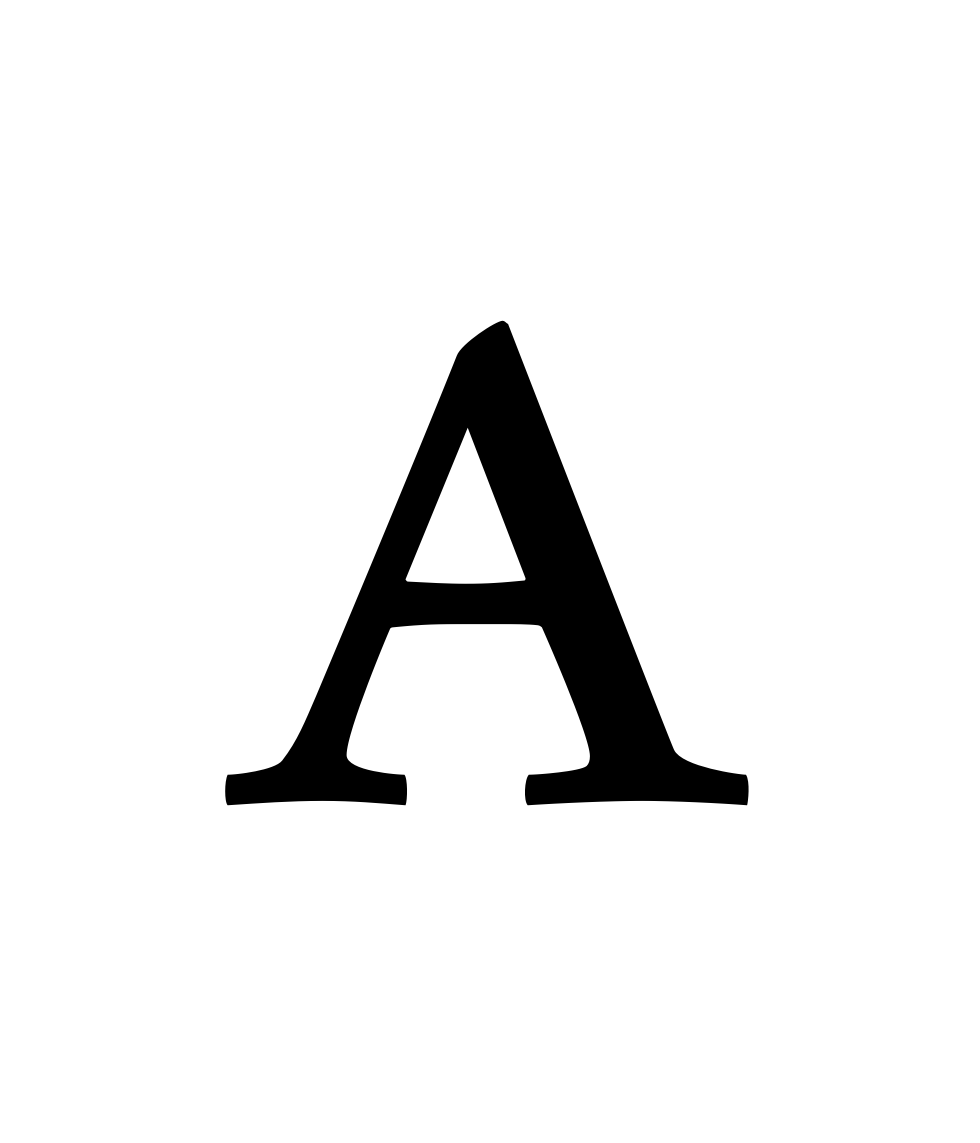
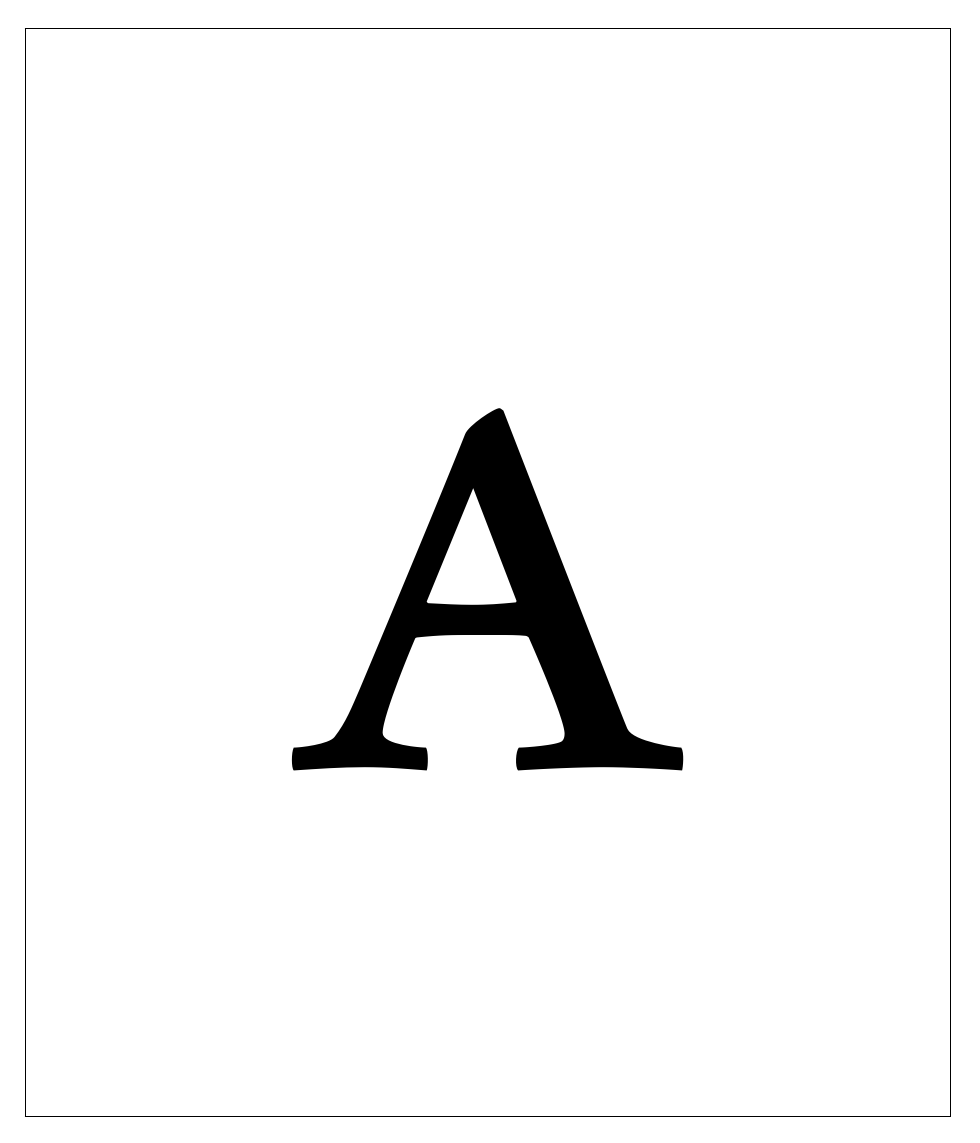
Before and after one commit to heiner/education, a LaTeX document (alphabet.tex): page 1 of 40 before the commit and page 1 of 42 after it. Compiled offline with XeLaTeX; a missing font is replaced by an installed copy or a similar font.

Commit message:
Improved version of alphabet for preschoolers.
Should handle height and depth correctly. Math symbols still different.

```diff
--- a/alphabet.tex
+++ b/alphabet.tex
@@ -16,18 +16,20 @@
 \usepackage[final]{microtype}
 
 %\usepackage[utf8x]{inputenc}
-\usepackage[left=1in,right=1in,top=1in,bottom=1in]{geometry}
+\usepackage[left=0in,right=0in,top=0in,bottom=0in]{geometry}
 
 \begin{document}
 \pagestyle{empty}
 
+\setlength{\fboxsep}{30pt}
+
 \makeatletter
-\@for\L:={a,b,c,d,e,f,g,h,i,j,k,l,m,n,o,p,q,r,s,t,u,v,x,y,z,0,1,2,3,4,5,6,7,8,9}\do{ %\&
+\@for\L:={a,b,c,d,e,f,g,h,i,j,k,l,m,n,o,p,q,r,s,t,u,v,w,x,y,z,\&,0,1,2,3,4,5,6,7,8,9}\do{
   ~
 
   \vfill
 
-  \centering\noindent\resizebox{60\width}{!}{\scshape\L}
+  \centering\noindent\framebox{\scalebox{45}{\makebox[1em]{\strut\scshape\L}}}
 
   \vfill
   ~
```
Also changed, not shown: alphabet.tex (2 more changed lines).
